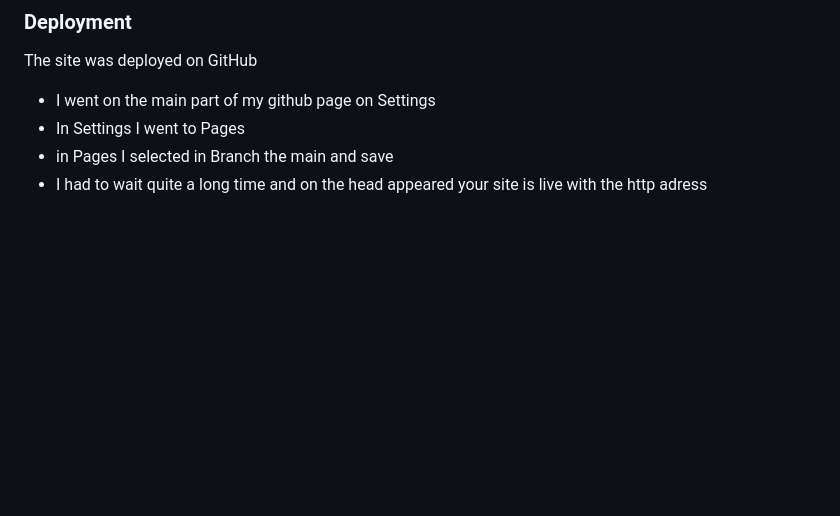
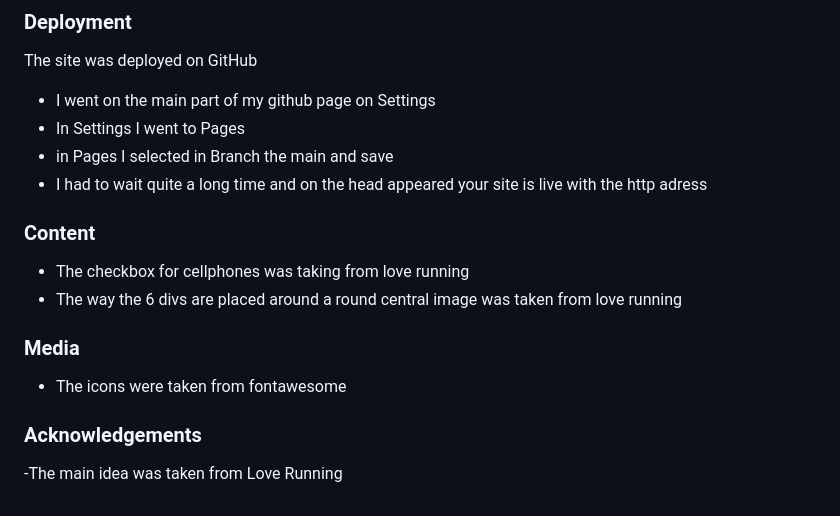
Before and after one commit to Charly1357/project1cristina, a Markdown page: README.md, the part around the change. GitHub-like rendering; blank space fills up the shorter version.

```diff
--- a/README.md
+++ b/README.md
@@ -128,3 +128,17 @@ The site was deployed on GitHub
 - in Pages I selected in Branch the main and save
 - I had to wait quite a long time and on the head appeared
   your site is live with the http adress
+
+### Content
+
+- The checkbox for cellphones was taking from love running
+- The way the 6 divs are placed around a round central image was
+  taken from love running
+
+### Media
+
+- The icons were taken from fontawesome
+
+### Acknowledgements
+
+-The main idea was taken from Love Running
```
